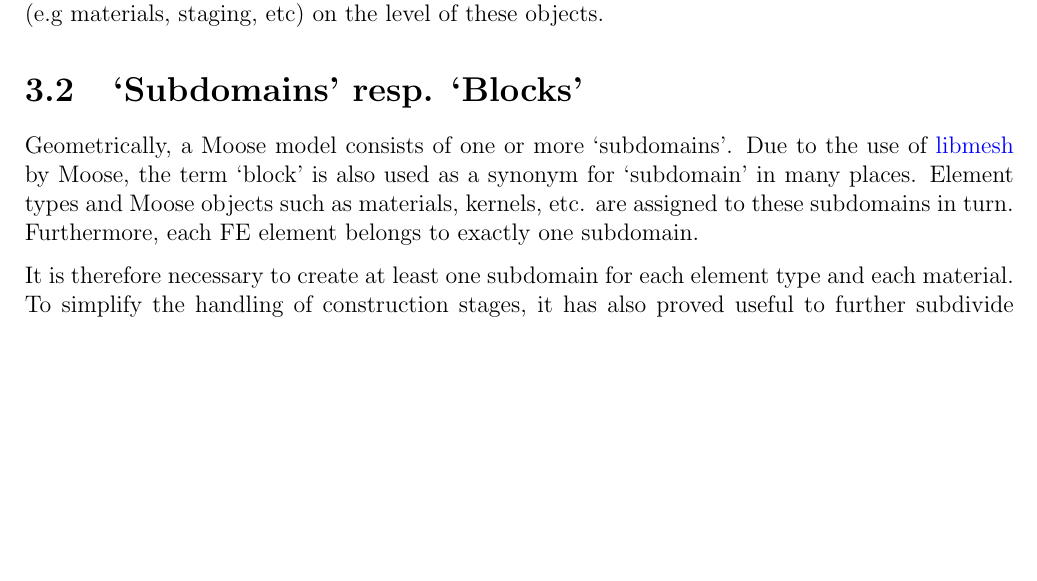
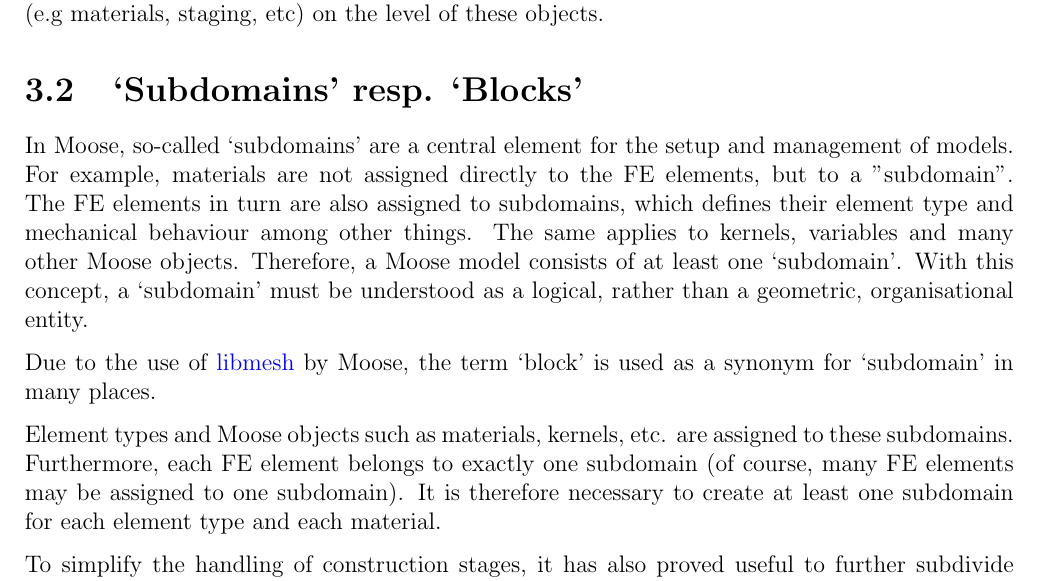
Before and after one commit to jmeier/geotechnical-simulations-with-moose, a LaTeX document (geotechnical-simulations-with-moose.tex, which reads src/chapters/geometry.tex): part of page 6 of 20 before the commit and part of page 6 of 21 after it, cut so that both start at the same text, the shorter picture padded with empty space. Compiled offline with pdfLaTeX.

Commit message:
improved introduction into ‘subdomains’

```diff
--- a/src/chapters/geometry.tex
+++ b/src/chapters/geometry.tex
@@ -16,12 +16,23 @@
 \section{‘Subdomains’ resp. ‘Blocks’}
 \label{geometry-blocks-and-subdomains}
 
-Geometrically, a Moose model consists of one or more ‘subdomains’. Due to the
-use of \href{https://libmesh.github.io/}{libmesh} by Moose, the term ‘block’ is
-also used as a synonym for ‘subdomain’ in many places. Element types and Moose
-objects such as materials, kernels, etc. are assigned to these subdomains in
-turn. Furthermore, each FE element belongs to exactly one subdomain.
+In Moose, so-called ‘subdomains’ are a central element for the setup and
+management of models. For example, materials are not assigned directly to
+the FE elements, but to a "subdomain". The FE elements in turn are also
+assigned to subdomains, which defines their element type and mechanical
+behaviour among other things. The same applies to kernels, variables and
+many other Moose objects. Therefore, a Moose model consists of at least one
+‘subdomain’. With this concept, a ‘subdomain’ must be understood as a logical,
+rather than a geometric, organisational entity.
 
-It is therefore necessary to create at least one subdomain for each element
-type and each material. To simplify the handling of construction stages, it has
-also proved useful to further subdivide element sets into individual subdomains
+Due to the use of \href{https://libmesh.github.io/}{libmesh} by Moose, the term
+‘block’ is used as a synonym for ‘subdomain’ in many places.
+
+Element types and Moose objects such as materials, kernels, etc. are assigned
+to these subdomains. Furthermore, each FE element belongs to exactly one
+subdomain (of course, many FE elements may be assigned to one subdomain). It
+is therefore necessary to create at least one subdomain for each element type
+and each material.
+
+To simplify the handling of construction stages, it has also proved useful to
+further subdivide element sets into individual subdomains so they match the
```
Also changed, not shown: src/chapters/geometry.tex (8 more changed lines).
